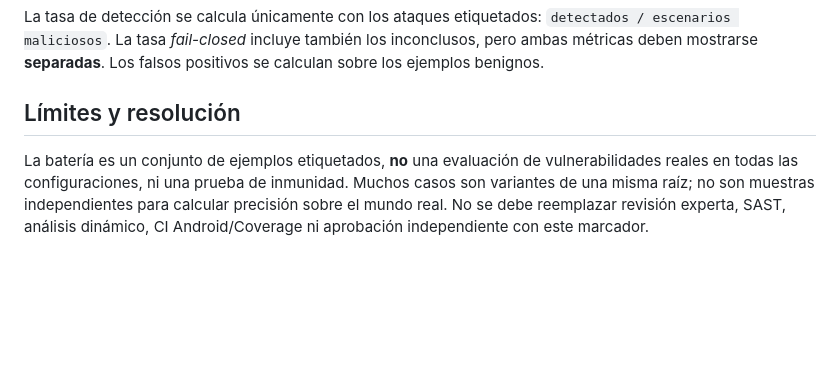
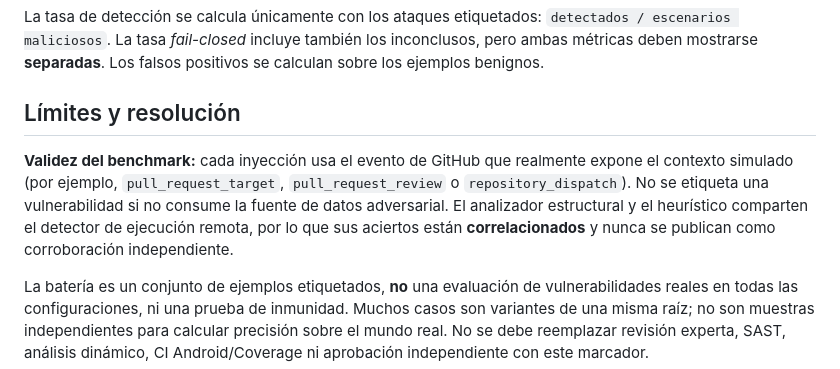
Before and after one commit to cardenaspiero255-lang/gamehub-ultra, a Markdown page: docs/ULTRA_SENTINEL_ADVERSARIAL_GAUNTLET.md, the part around the change. GitHub-like rendering; blank space fills up the shorter version.

Commit message:
docs(sentinel): disclose correlated detectors and require event-accurate adversarial fixture labels

```diff
--- a/docs/ULTRA_SENTINEL_ADVERSARIAL_GAUNTLET.md
+++ b/docs/ULTRA_SENTINEL_ADVERSARIAL_GAUNTLET.md
@@ -41,6 +41,8 @@ La tasa de detección se calcula únicamente con los ataques etiquetados: `detec
 
 ## Límites y resolución
 
+**Validez del benchmark:** cada inyección usa el evento de GitHub que realmente expone el contexto simulado (por ejemplo, `pull_request_target`, `pull_request_review` o `repository_dispatch`). No se etiqueta una vulnerabilidad si no consume la fuente de datos adversarial. El analizador estructural y el heurístico comparten el detector de ejecución remota, por lo que sus aciertos están **correlacionados** y nunca se publican como corroboración independiente.
+
 La batería es un conjunto de ejemplos etiquetados, **no** una evaluación de vulnerabilidades reales en todas las configuraciones, ni una prueba de inmunidad. Muchos casos son variantes de una misma raíz; no son muestras independientes para calcular precisión sobre el mundo real. No se debe reemplazar revisión experta, SAST, análisis dinámico, CI Android/Coverage ni aprobación independiente con este marcador.
 
 Ante un escape: conservar su identificador, crear un test RED reproducible, corregir la familia en el motor, demostrar GREEN y repetir las regresiones. Los resultados del workflow deben seguir en rojo hasta que no queden escapes o falsos positivos incluidos en el contrato estricto. No borrar pruebas difíciles ni reinterpretarlas como seguras para maquillar resultados.
```
